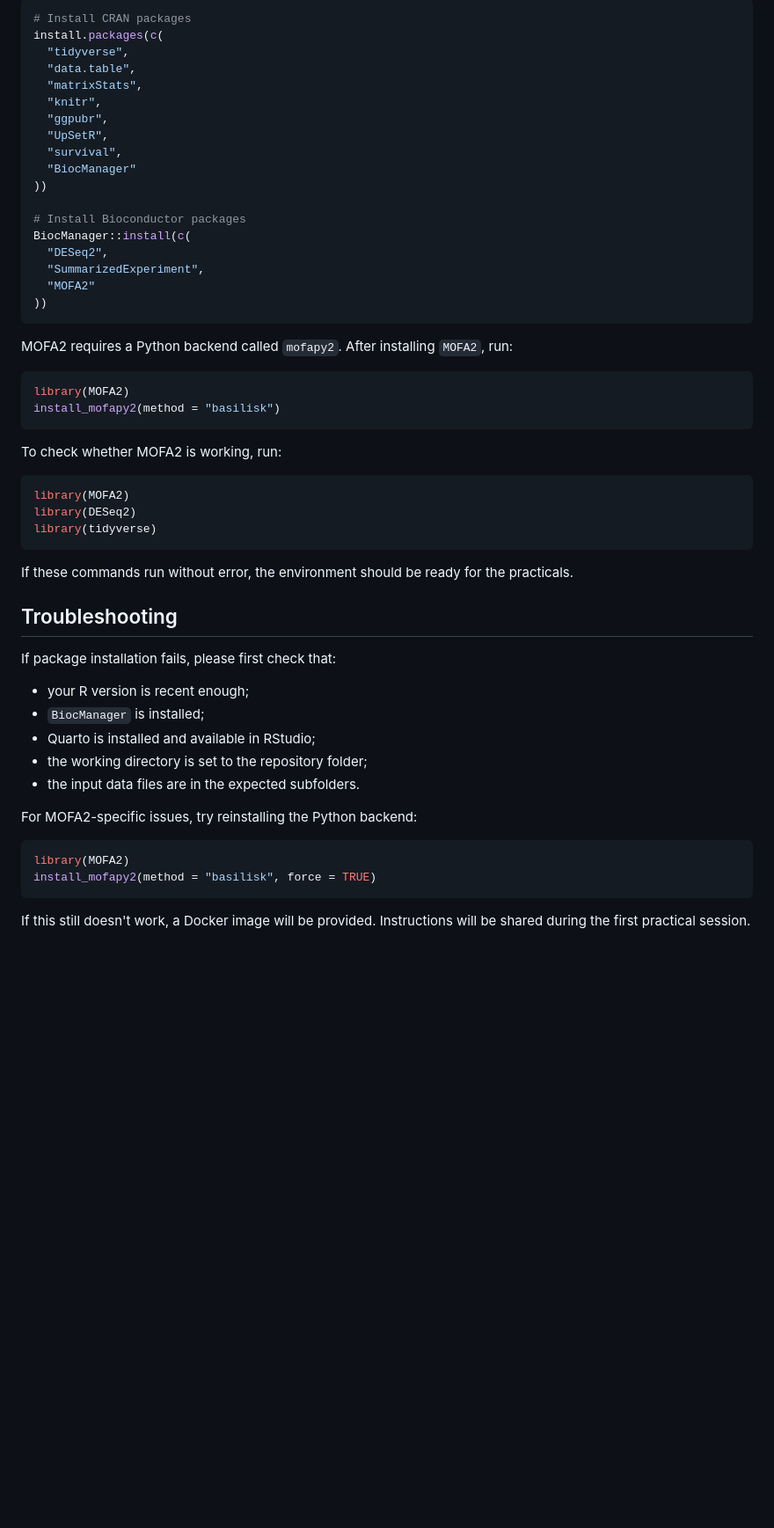
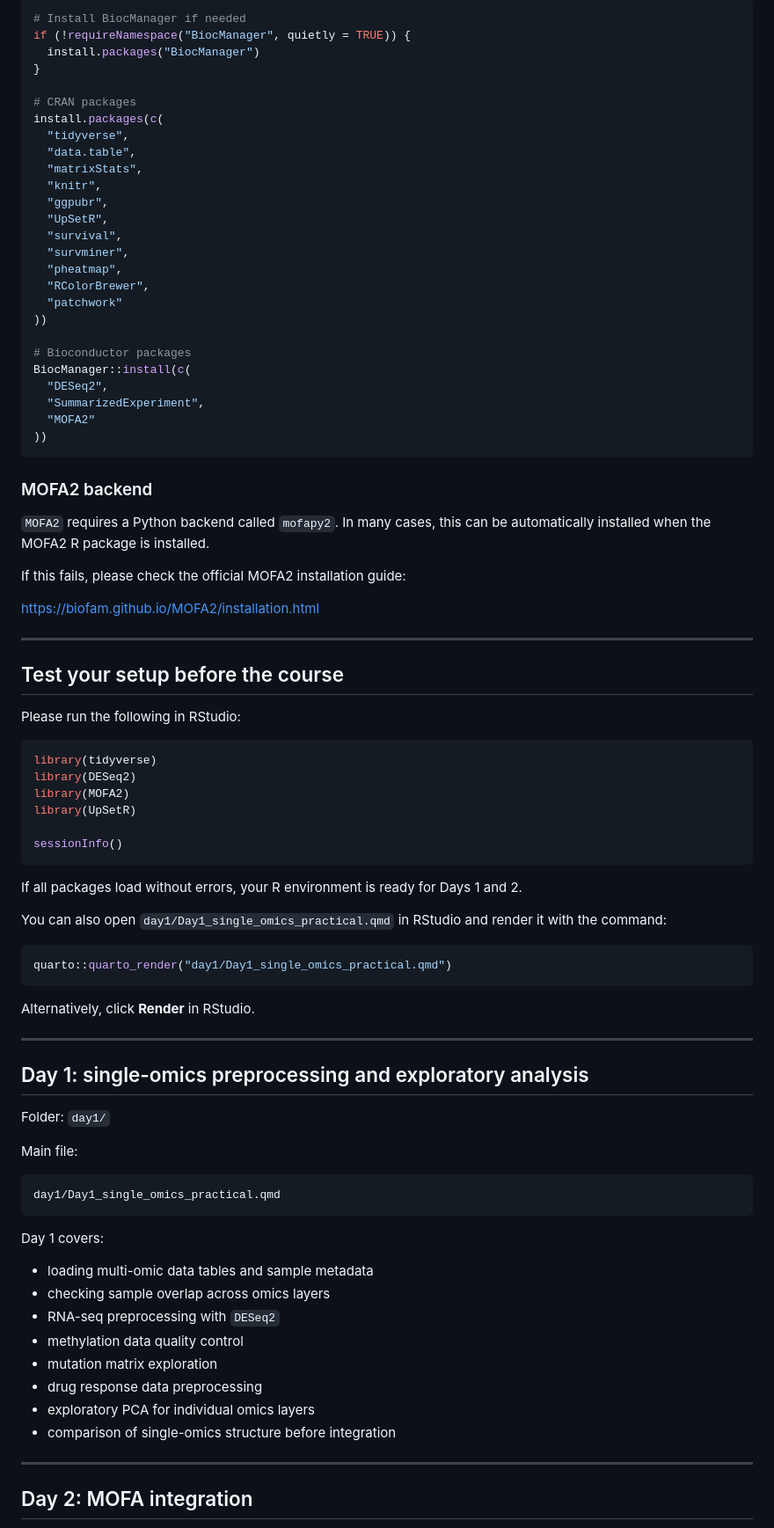
Before and after one commit to Lu-Group-UKHD/MoBi_MultiOmic_Course, a Markdown page: README.md, the part around one of its changes. Shown at 88% size. GitHub-like rendering; blank space fills up the shorter version.

````diff
--- a/README.md
+++ b/README.md
@@ -45,6 +83,11 @@ Open R or RStudio and run the following commands.
 
 ```r
-# Install CRAN packages
+# Install BiocManager if needed
+if (!requireNamespace("BiocManager", quietly = TRUE)) {
+  install.packages("BiocManager")
+}
+
+# CRAN packages
 install.packages(c(
   "tidyverse",
   "data.table",
@@ -53,10 +96,13 @@ install.packages(c(
   "ggpubr",
   "UpSetR",
   "survival",
-  "BiocManager"
+  "survminer",
+  "pheatmap",
+  "RColorBrewer",
+  "patchwork"
 ))
 
-# Install Bioconductor packages
+# Bioconductor packages
 BiocManager::install(c(
   "DESeq2",
   "SummarizedExperiment",
@@ -64,38 +110,63 @@ BiocManager::install(c(
 ))
 ```
 
-MOFA2 requires a Python backend called `mofapy2`. After installing `MOFA2`, run:
+### MOFA2 backend
+
+`MOFA2` requires a Python backend called `mofapy2`. In many cases, this can be automatically installed when the MOFA2 R package is installed.
+
+If this fails, please check the official MOFA2 installation guide:
+
+<https://biofam.github.io/MOFA2/installation.html>
+
+---
+
+## Test your setup before the course
+
+Please run the following in RStudio:
 
 ```r
+library(tidyverse)
+library(DESeq2)
 library(MOFA2)
-install_mofapy2(method = "basilisk")
+library(UpSetR)
+
+sessionInfo()
 ```
 
-To check whether MOFA2 is working, run:
+If all packages load without errors, your R environment is ready for Days 1 and 2.
+
+You can also open `day1/Day1_single_omics_practical.qmd` in RStudio and render it with the command:
 
 ```r
-library(MOFA2)
-library(DESeq2)
-library(tidyverse)
+quarto::quarto_render("day1/Day1_single_omics_practical.qmd")
 ```
 
-If these commands run without error, the environment should be ready for the practicals.
+Alternatively, click **Render** in RStudio.
 
-## Troubleshooting
+---
 
-If package installation fails, please first check that:
+## Day 1: single-omics preprocessing and exploratory analysis
 
-- your R version is recent enough;
-- `BiocManager` is installed;
-- Quarto is installed and available in RStudio;
-- the working directory is set to the repository folder;
-- the input data files are in the expected subfolders.
+Folder: `day1/`
 
-For MOFA2-specific issues, try reinstalling the Python backend:
+Main file:
 
-```r
-library(MOFA2)
-install_mofapy2(method = "basilisk", force = TRUE)
+```text
+day1/Day1_single_omics_practical.qmd
 ```
 
-If this still doesn't work, a Docker image will be provided. Instructions will be shared during the first practical session.
+Day 1 covers:
+
+- loading multi-omic data tables and sample metadata
+- checking sample overlap across omics layers
+- RNA-seq preprocessing with `DESeq2`
+- methylation data quality control
+- mutation matrix exploration
+- drug response data preprocessing
+- exploratory PCA for individual omics layers
+- comparison of single-omics structure before integration
+
+---
+
+## Day 2: MOFA integration
+
````
Also changed, not shown: other parts of README.md (+129 -99 lines).
